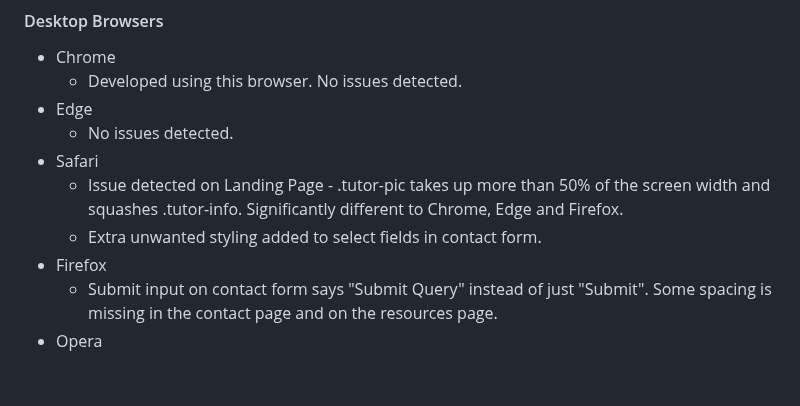
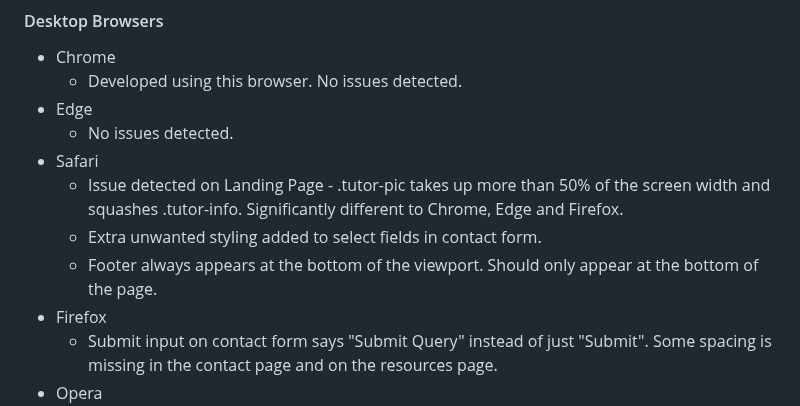
Before and after one commit to PVieira04/CI-project-1, a Markdown page: README.md, the part around the change. GitHub-like rendering; blank space fills up the shorter version.

Commit message:
add extra safari issue to README

```diff
--- a/README.md
+++ b/README.md
@@ -517,6 +517,7 @@ Manual Testing was further done on other browsers. These browsers were chosen be
 - Safari
   - Issue detected on Landing Page - .tutor-pic takes up more than 50% of the screen width and squashes .tutor-info. Significantly different to Chrome, Edge and Firefox.
   - Extra unwanted styling added to select fields in contact form.
+  - Footer always appears at the bottom of the viewport. Should only appear at the bottom of the page.
 - Firefox
   - Submit input on contact form says "Submit Query" instead of just "Submit". Some spacing is missing in the contact page and on the resources page.
 - Opera
```
